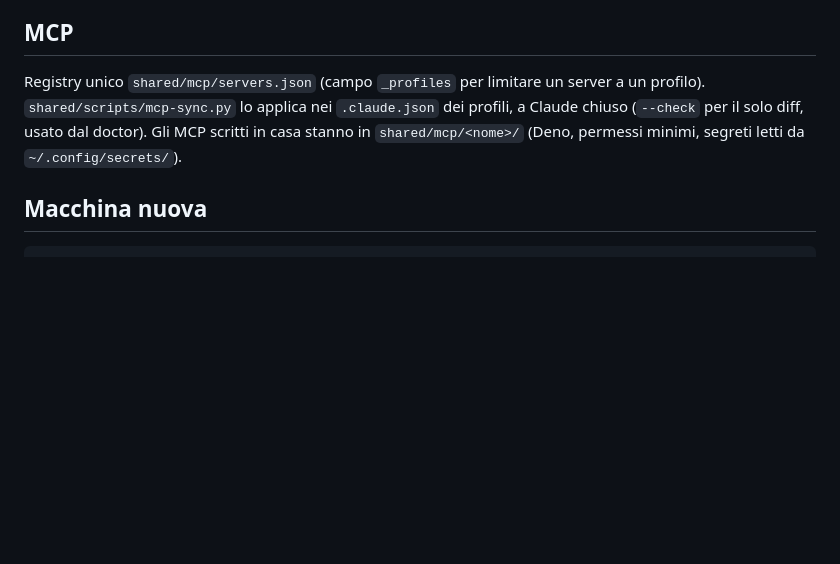
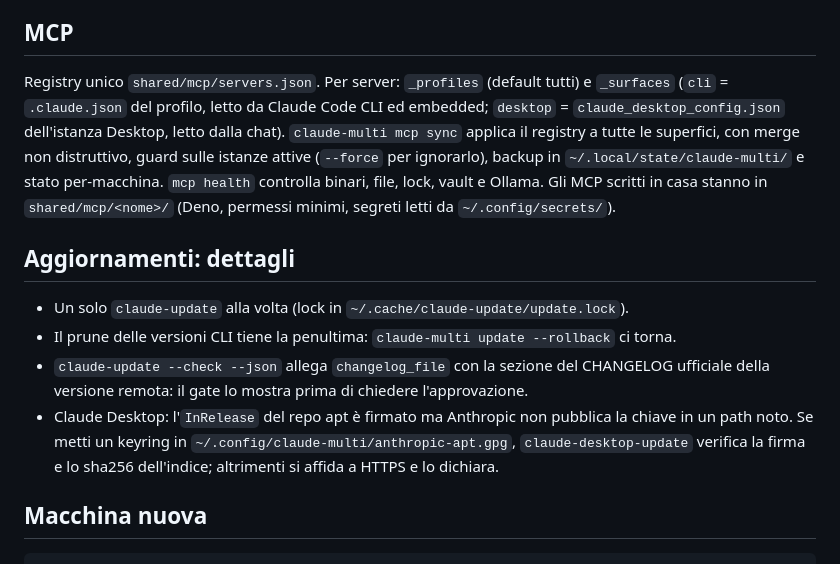
Before and after one commit to artysan-code/agents-multi, a Markdown page: README.md, the part around one of its changes. Rendered like a GitHub page; blank space fills up the shorter version.

```diff
--- a/README.md
+++ b/README.md
@@ -67,7 +82,14 @@ Niente si aggiorna senza approvazione. `DISABLE_AUTOUPDATER=1` è impostato ovun
 
 ## MCP
 
-Registry unico `shared/mcp/servers.json` (campo `_profiles` per limitare un server a un profilo). `shared/scripts/mcp-sync.py` lo applica nei `.claude.json` dei profili, a Claude chiuso (`--check` per il solo diff, usato dal doctor). Gli MCP scritti in casa stanno in `shared/mcp/<nome>/` (Deno, permessi minimi, segreti letti da `~/.config/secrets/`).
+Registry unico `shared/mcp/servers.json`. Per server: `_profiles` (default tutti) e `_surfaces` (`cli` = `.claude.json` del profilo, letto da Claude Code CLI ed embedded; `desktop` = `claude_desktop_config.json` dell'istanza Desktop, letto dalla chat). `claude-multi mcp sync` applica il registry a tutte le superfici, con merge non distruttivo, guard sulle istanze attive (`--force` per ignorarlo), backup in `~/.local/state/claude-multi/` e stato per-macchina. `mcp health` controlla binari, file, lock, vault e Ollama. Gli MCP scritti in casa stanno in `shared/mcp/<nome>/` (Deno, permessi minimi, segreti letti da `~/.config/secrets/`).
+
+## Aggiornamenti: dettagli
+
+- Un solo `claude-update` alla volta (lock in `~/.cache/claude-update/update.lock`).
+- Il prune delle versioni CLI tiene la penultima: `claude-multi update --rollback` ci torna.
+- `claude-update --check --json` allega `changelog_file` con la sezione del CHANGELOG ufficiale della versione remota: il gate lo mostra prima di chiedere l'approvazione.
+- Claude Desktop: l'`InRelease` del repo apt è firmato ma Anthropic non pubblica la chiave in un path noto. Se metti un keyring in `~/.config/claude-multi/anthropic-apt.gpg`, `claude-desktop-update` verifica la firma e lo sha256 dell'indice; altrimenti si affida a HTTPS e lo dichiara.
 
 ## Macchina nuova
 
```
Also changed, not shown: other parts of README.md (+21 -6 lines).
